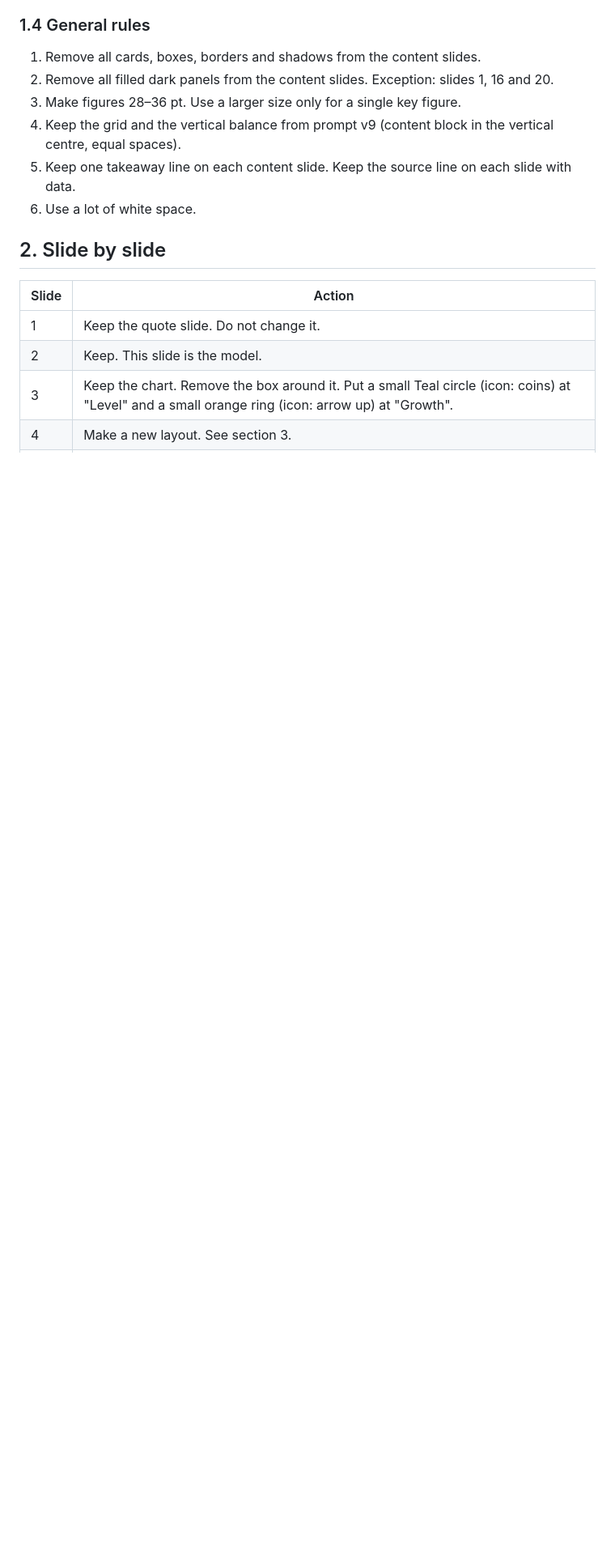
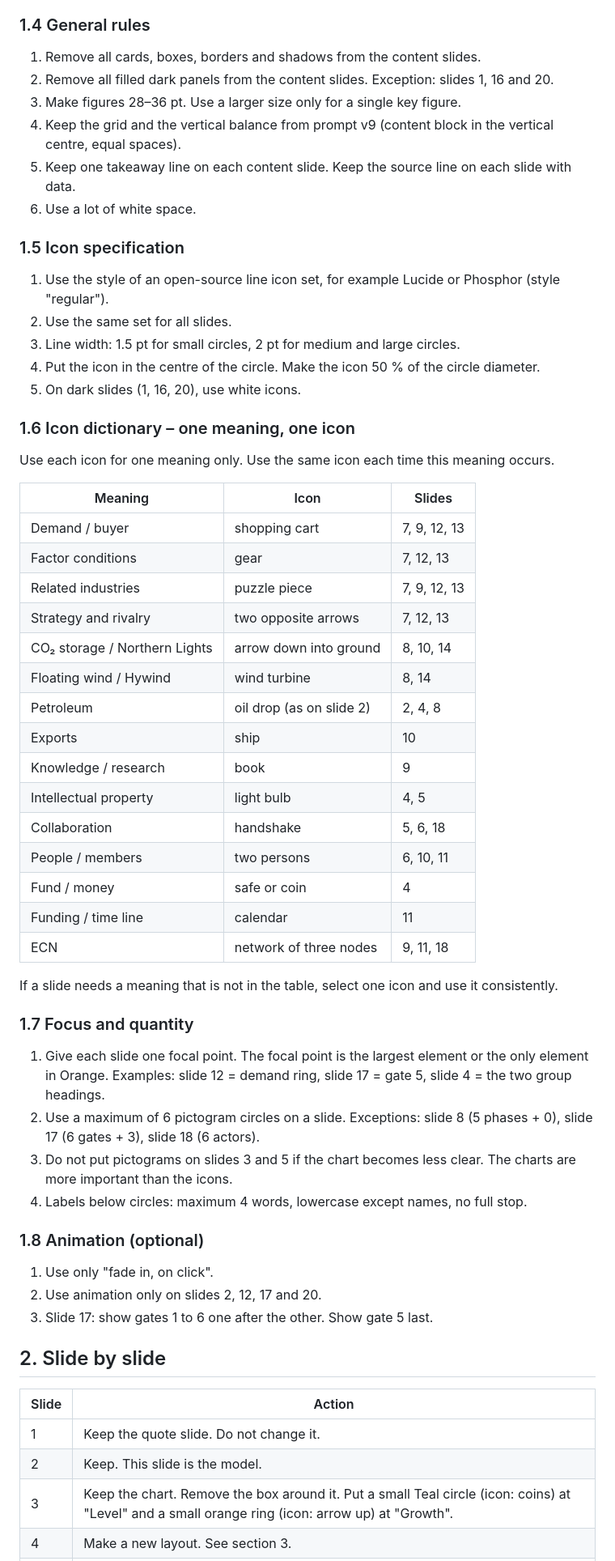
Before and after one commit to Bigbro42/Elias, a Markdown page: praesentation/Prompt_Design_v10_Piktogramme.md, the part around one of its changes. Shown at 81% size. Drawn GitHub-style; blank space fills up the shorter version.

Commit message:
Design-Prompt v10 optimiert: Icon-Wörterbuch, Icon-Spezifikation, Blickfang und Obergrenze
Co-Authored-By: Claude Opus 5.5 <noreply@anthropic.com>
Claude-Session: https://claude.ai/code/session_01MMbFxeyaWzXXwAMB4cgszY

```diff
--- a/praesentation/Prompt_Design_v10_Piktogramme.md
+++ b/praesentation/Prompt_Design_v10_Piktogramme.md
@@ -47,6 +47,51 @@ Text in "TEXT:" blocks is final text. Copy it exactly.
 4. Keep the grid and the vertical balance from prompt v9 (content block in the vertical centre, equal spaces).
 5. Keep one takeaway line on each content slide. Keep the source line on each slide with data.
 6. Use a lot of white space.
+
+### 1.5 Icon specification
+
+1. Use the style of an open-source line icon set, for example Lucide or Phosphor (style "regular").
+2. Use the same set for all slides.
+3. Line width: 1.5 pt for small circles, 2 pt for medium and large circles.
+4. Put the icon in the centre of the circle. Make the icon 50 % of the circle diameter.
+5. On dark slides (1, 16, 20), use white icons.
+
+### 1.6 Icon dictionary – one meaning, one icon
+
+Use each icon for one meaning only. Use the same icon each time this meaning occurs.
+
+| Meaning | Icon | Slides |
+|---|---|---|
+| Demand / buyer | shopping cart | 7, 9, 12, 13 |
+| Factor conditions | gear | 7, 12, 13 |
+| Related industries | puzzle piece | 7, 9, 12, 13 |
+| Strategy and rivalry | two opposite arrows | 7, 12, 13 |
+| CO₂ storage / Northern Lights | arrow down into ground | 8, 10, 14 |
+| Floating wind / Hywind | wind turbine | 8, 14 |
+| Petroleum | oil drop (as on slide 2) | 2, 4, 8 |
+| Exports | ship | 10 |
+| Knowledge / research | book | 9 |
+| Intellectual property | light bulb | 4, 5 |
+| Collaboration | handshake | 5, 6, 18 |
+| People / members | two persons | 6, 10, 11 |
+| Fund / money | safe or coin | 4 |
+| Funding / time line | calendar | 11 |
+| ECN | network of three nodes | 9, 11, 18 |
+
+If a slide needs a meaning that is not in the table, select one icon and use it consistently.
+
+### 1.7 Focus and quantity
+
+1. Give each slide one focal point. The focal point is the largest element or the only element in Orange. Examples: slide 12 = demand ring, slide 17 = gate 5, slide 4 = the two group headings.
+2. Use a maximum of 6 pictogram circles on a slide. Exceptions: slide 8 (5 phases + 0), slide 17 (6 gates + 3), slide 18 (6 actors).
+3. Do not put pictograms on slides 3 and 5 if the chart becomes less clear. The charts are more important than the icons.
+4. Labels below circles: maximum 4 words, lowercase except names, no full stop.
+
+### 1.8 Animation (optional)
+
+1. Use only "fade in, on click".
+2. Use animation only on slides 2, 12, 17 and 20.
+3. Slide 17: show gates 1 to 6 one after the other. Show gate 5 last.
 
 ## 2. Slide by slide
 
```
Also changed, not shown: other parts of praesentation/Prompt_Design_v10_Piktogramme.md (+4 -1 lines).
